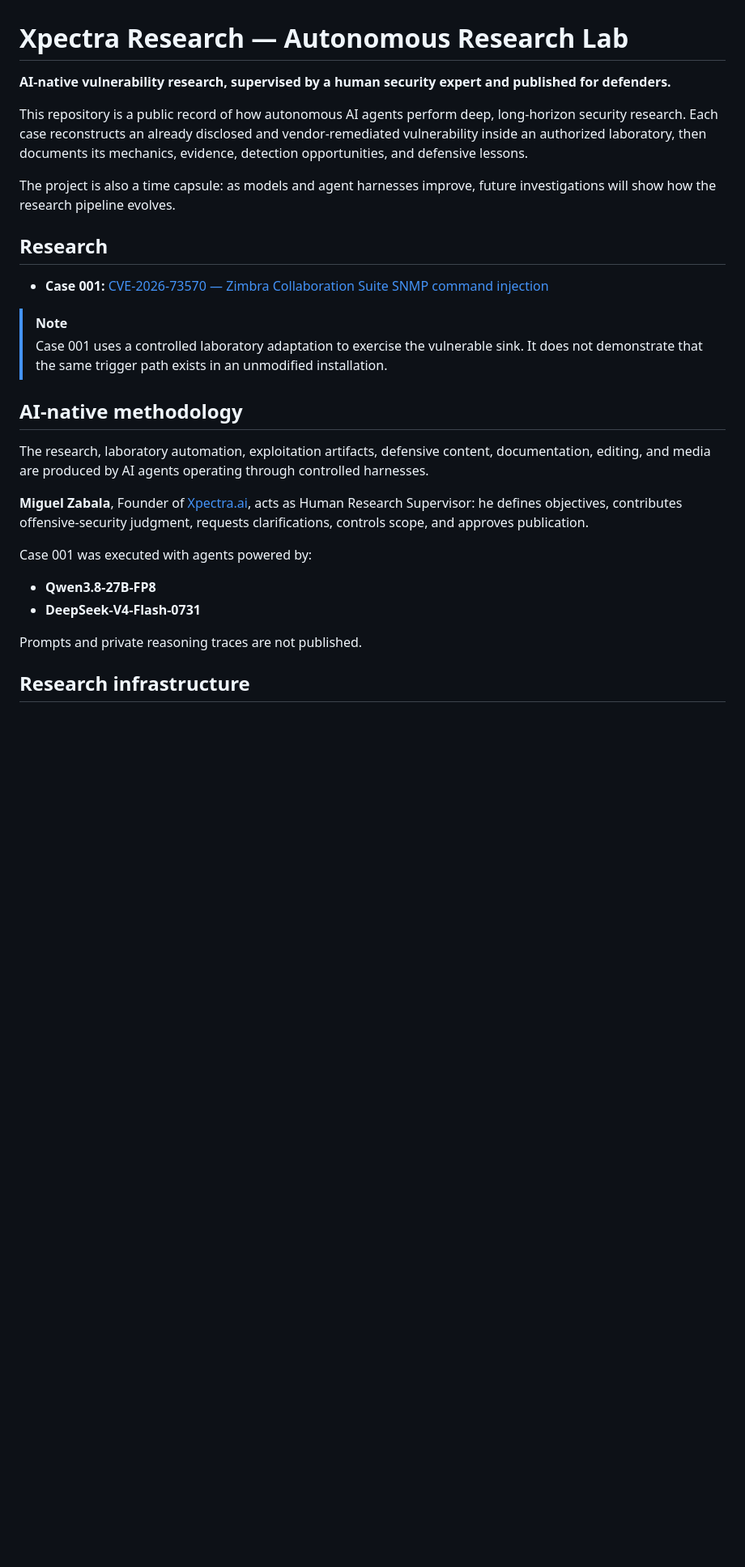
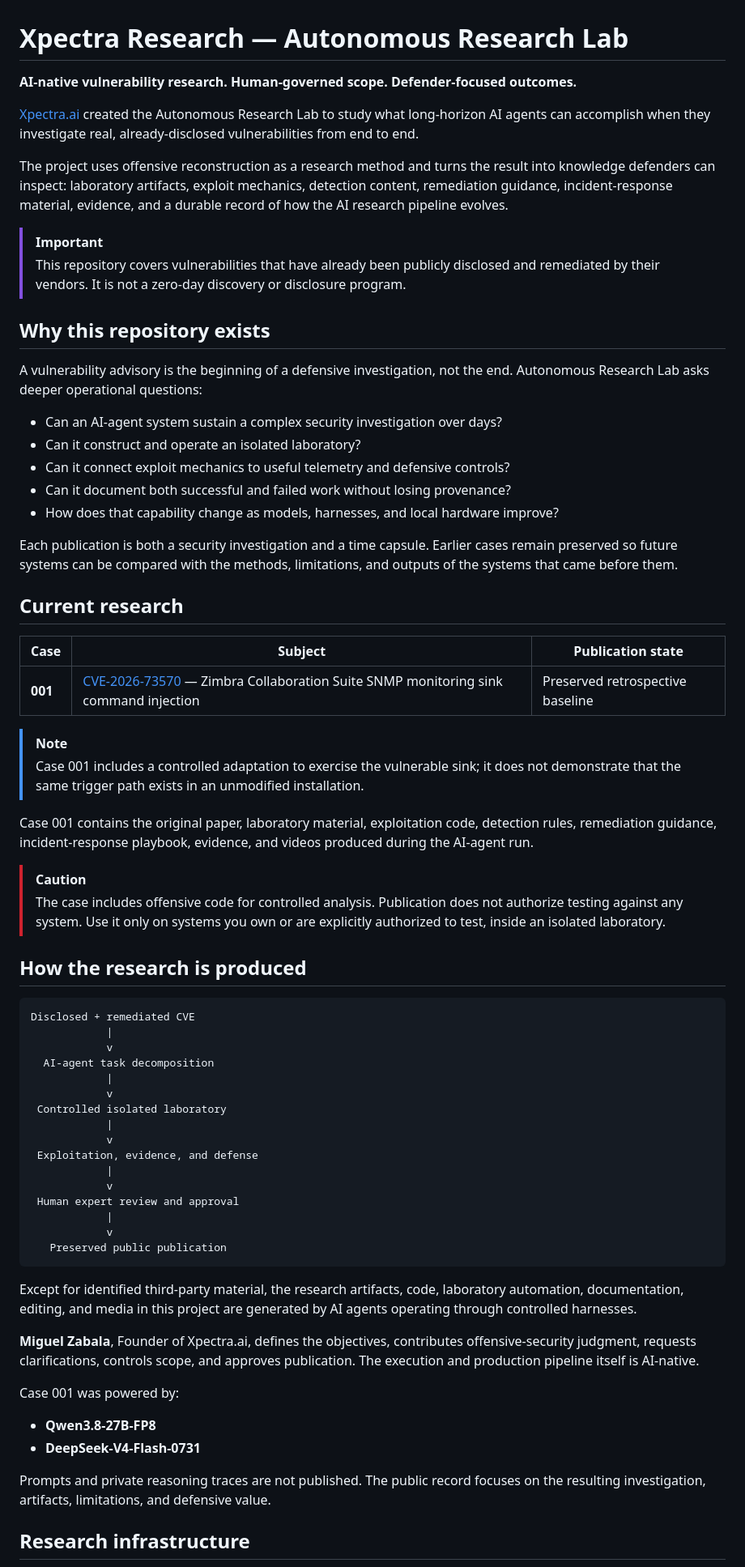
Before and after one commit to MangelZabalaDevelop/autonomous-research-lab, a Markdown page: README.md, the part around the change printed below. Shown: that part at 81% size. Drawn GitHub-style; blank space fills up the shorter version.

````diff
--- a/README.md
+++ b/README.md
@@ -1,30 +1,71 @@
 # Xpectra Research — Autonomous Research Lab
 
-**AI-native vulnerability research, supervised by a human security expert and published for defenders.**
+**AI-native vulnerability research. Human-governed scope. Defender-focused outcomes.**
 
-This repository is a public record of how autonomous AI agents perform deep, long-horizon security research. Each case reconstructs an already disclosed and vendor-remediated vulnerability inside an authorized laboratory, then documents its mechanics, evidence, detection opportunities, and defensive lessons.
+[Xpectra.ai](https://xpectra.ai) created the Autonomous Research Lab to study what long-horizon AI agents can accomplish when they investigate real, already-disclosed vulnerabilities from end to end.
 
-The project is also a time capsule: as models and agent harnesses improve, future investigations will show how the research pipeline evolves.
+The project uses offensive reconstruction as a research method and turns the result into knowledge defenders can inspect: laboratory artifacts, exploit mechanics, detection content, remediation guidance, incident-response material, evidence, and a durable record of how the AI research pipeline evolves.
 
-## Research
+> [!IMPORTANT]
+> This repository covers vulnerabilities that have already been publicly disclosed and remediated by their vendors. It is not a zero-day discovery or disclosure program.
 
-- **Case 001:** [CVE-2026-73570 — Zimbra Collaboration Suite SNMP command injection](CVE-2026-73570/README.md)
+## Why this repository exists
+
+A vulnerability advisory is the beginning of a defensive investigation, not the end. Autonomous Research Lab asks deeper operational questions:
+
+- Can an AI-agent system sustain a complex security investigation over days?
+- Can it construct and operate an isolated laboratory?
+- Can it connect exploit mechanics to useful telemetry and defensive controls?
+- Can it document both successful and failed work without losing provenance?
+- How does that capability change as models, harnesses, and local hardware improve?
+
+Each publication is both a security investigation and a time capsule. Earlier cases remain preserved so future systems can be compared with the methods, limitations, and outputs of the systems that came before them.
+
+## Current research
+
+| Case | Subject | Publication state |
+|---|---|---|
+| **001** | [CVE-2026-73570](CVE-2026-73570/README.md) — Zimbra Collaboration Suite SNMP monitoring sink command injection | Preserved retrospective baseline |
 
 > [!NOTE]
-> Case 001 uses a controlled laboratory adaptation to exercise the vulnerable sink. It does not demonstrate that the same trigger path exists in an unmodified installation.
+> Case 001 includes a controlled adaptation to exercise the vulnerable sink; it does not demonstrate that the same trigger path exists in an unmodified installation.
 
-## AI-native methodology
+Case 001 contains the original paper, laboratory material, exploitation code, detection rules, remediation guidance, incident-response playbook, evidence, and videos produced during the AI-agent run.
 
-The research, laboratory automation, exploitation artifacts, defensive content, documentation, editing, and media are produced by AI agents operating through controlled harnesses.
+> [!CAUTION]
+> The case includes offensive code for controlled analysis. Publication does not authorize testing against any system. Use it only on systems you own or are explicitly authorized to test, inside an isolated laboratory.
 
-**Miguel Zabala**, Founder of [Xpectra.ai](https://xpectra.ai), acts as Human Research Supervisor: he defines objectives, contributes offensive-security judgment, requests clarifications, controls scope, and approves publication.
+## How the research is produced
 
-Case 001 was executed with agents powered by:
+```text
+Disclosed + remediated CVE
+            |
+            v
+  AI-agent task decomposition
+            |
+            v
+ Controlled isolated laboratory
+            |
+            v
+ Exploitation, evidence, and defense
+            |
+            v
+ Human expert review and approval
+            |
+            v
+   Preserved public publication
+```
+
+Except for identified third-party material, the research artifacts, code, laboratory automation, documentation, editing, and media in this project are generated by AI agents operating through controlled harnesses.
+
+**Miguel Zabala**, Founder of Xpectra.ai, defines the objectives, contributes offensive-security judgment, requests clarifications, controls scope, and approves publication. The execution and production pipeline itself is AI-native.
+
+Case 001 was powered by:
 
 - **Qwen3.8-27B-FP8**
 - **DeepSeek-V4-Flash-0731**
 
-Prompts and private reasoning traces are not published.
+Prompts and private reasoning traces are not published. The public record focuses on the resulting investigation, artifacts, limitations, and defensive value.
 
 ## Research infrastructure
 
````
Also changed, not shown: other parts of README.md (+40 -11 lines), assets/dell-technologies-ai-factory-with-nvidia.png (added).
